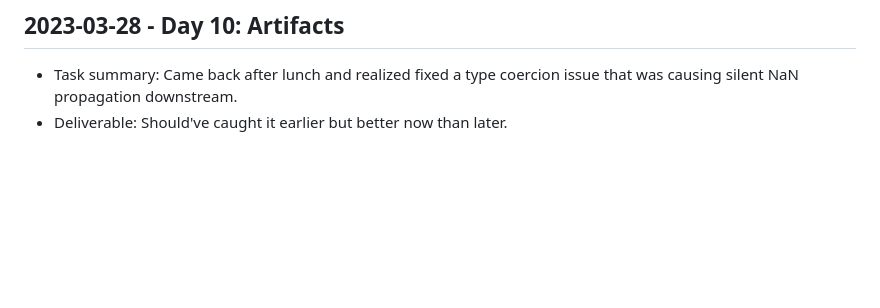
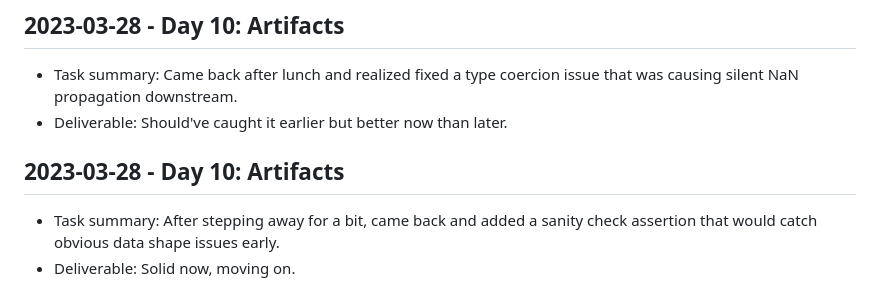
Before and after one commit to harshitpaunikar1/sponsorsync-influencer-marketplace, a Markdown page: .github/project-buildup-history.md, the part around the change. Rendered like a GitHub page; blank space fills up the shorter version.

Commit message:
Day 10: Artifacts
Project: SponsorSync Influencer Marketplace
Category: product_case_study / generic
Date: 2023-03-28

Task:
After stepping away for a bit, came back and added a sanity check
assertion that would catch obvious data shape issues early.

Deliverable:
Solid now, moving on.

```diff
--- a/.github/project-buildup-history.md
+++ b/.github/project-buildup-history.md
@@ -60,3 +60,7 @@
 
 - Task summary: Came back after lunch and realized fixed a type coercion issue that was causing silent NaN propagation downstream.
 - Deliverable: Should've caught it earlier but better now than later.
+## 2023-03-28 - Day 10: Artifacts
+
+- Task summary: After stepping away for a bit, came back and added a sanity check assertion that would catch obvious data shape issues early.
+- Deliverable: Solid now, moving on.
```
